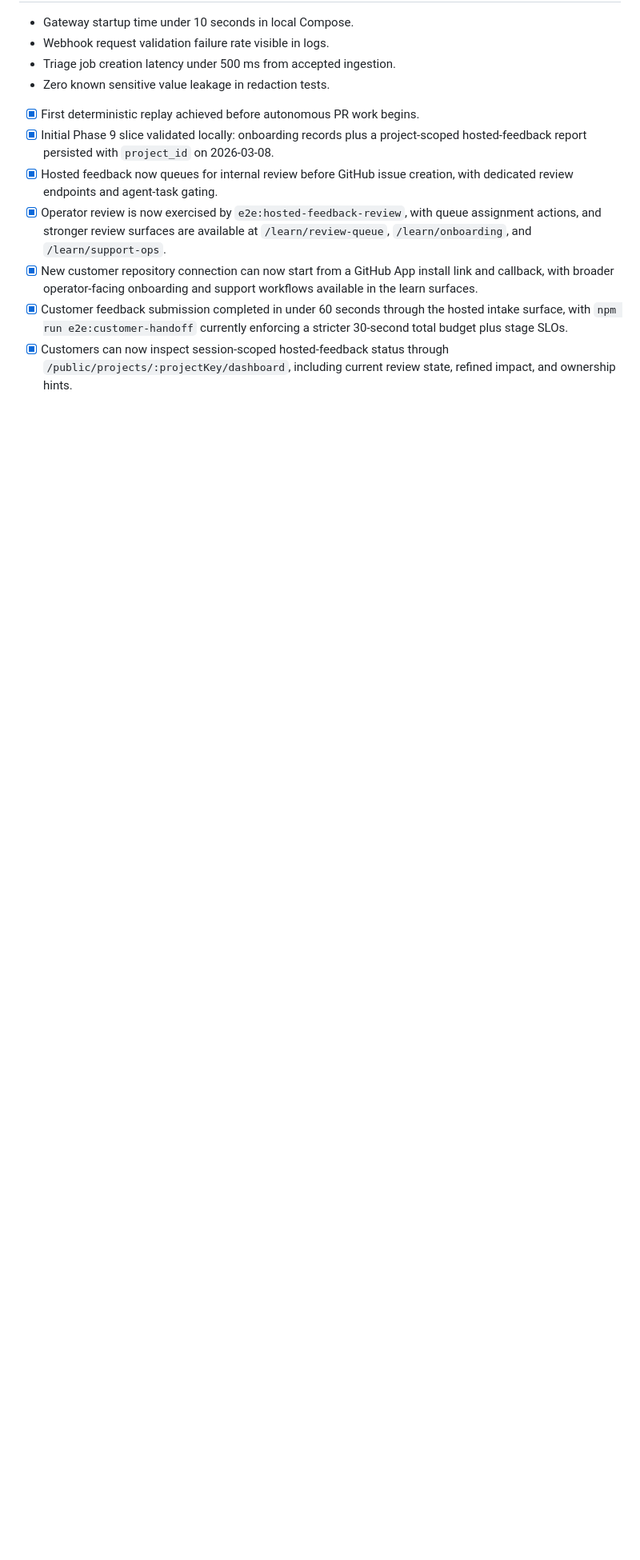
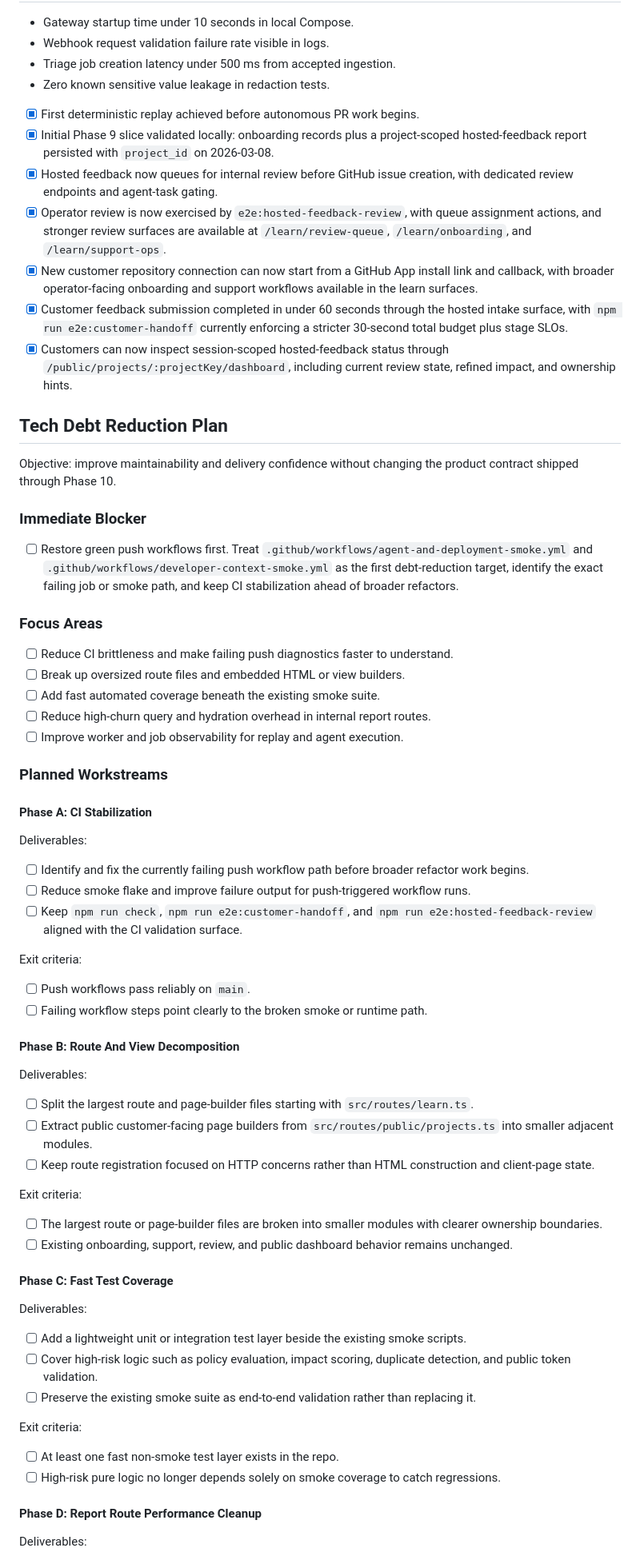
Before and after one commit to smithdavedesign/AI-Took-My-Job, a Markdown page: roadmap.md, the part around one of its changes. Shown at 80% size. Rendered like a GitHub page; blank space fills up the shorter version.

Commit message:
Add tech debt reduction roadmap

```diff
--- a/roadmap.md
+++ b/roadmap.md
@@ -323,3 +323,65 @@ These do not block initial scaffolding, but they do affect later architecture:
 - [x] New customer repository connection can now start from a GitHub App install link and callback, with broader operator-facing onboarding and support workflows available in the learn surfaces.
 - [x] Customer feedback submission completed in under 60 seconds through the hosted intake surface, with `npm run e2e:customer-handoff` currently enforcing a stricter 30-second total budget plus stage SLOs.
 - [x] Customers can now inspect session-scoped hosted-feedback status through `/public/projects/:projectKey/dashboard`, including current review state, refined impact, and ownership hints.
+
+## Tech Debt Reduction Plan
+
+Objective: improve maintainability and delivery confidence without changing the product contract shipped through Phase 10.
+
+### Immediate Blocker
+
+- [ ] Restore green push workflows first. Treat `.github/workflows/agent-and-deployment-smoke.yml` and `.github/workflows/developer-context-smoke.yml` as the first debt-reduction target, identify the exact failing job or smoke path, and keep CI stabilization ahead of broader refactors.
+
+### Focus Areas
+
+- [ ] Reduce CI brittleness and make failing push diagnostics faster to understand.
+- [ ] Break up oversized route files and embedded HTML or view builders.
+- [ ] Add fast automated coverage beneath the existing smoke suite.
+- [ ] Reduce high-churn query and hydration overhead in internal report routes.
+- [ ] Improve worker and job observability for replay and agent execution.
+
+### Planned Workstreams
+
+#### Phase A: CI Stabilization
+
+Deliverables:
+
+- [ ] Identify and fix the currently failing push workflow path before broader refactor work begins.
+- [ ] Reduce smoke flake and improve failure output for push-triggered workflow runs.
+- [ ] Keep `npm run check`, `npm run e2e:customer-handoff`, and `npm run e2e:hosted-feedback-review` aligned with the CI validation surface.
+
+Exit criteria:
+
+- [ ] Push workflows pass reliably on `main`.
+- [ ] Failing workflow steps point clearly to the broken smoke or runtime path.
+
+#### Phase B: Route And View Decomposition
+
+Deliverables:
+
+- [ ] Split the largest route and page-builder files starting with `src/routes/learn.ts`.
+- [ ] Extract public customer-facing page builders from `src/routes/public/projects.ts` into smaller adjacent modules.
+- [ ] Keep route registration focused on HTTP concerns rather than HTML construction and client-page state.
+
+Exit criteria:
+
+- [ ] The largest route or page-builder files are broken into smaller modules with clearer ownership boundaries.
+- [ ] Existing onboarding, support, review, and public dashboard behavior remains unchanged.
+
+#### Phase C: Fast Test Coverage
+
+Deliverables:
+
+- [ ] Add a lightweight unit or integration test layer beside the existing smoke scripts.
+- [ ] Cover high-risk logic such as policy evaluation, impact scoring, duplicate detection, and public token validation.
+- [ ] Preserve the existing smoke suite as end-to-end validation rather than replacing it.
+
+Exit criteria:
+
+- [ ] At least one fast non-smoke test layer exists in the repo.
+- [ ] High-risk pure logic no longer depends solely on smoke coverage to catch regressions.
+
+#### Phase D: Report Route Performance Cleanup
+
+Deliverables:
+
```
Also changed, not shown: other parts of roadmap.md (+33 -0 lines).
